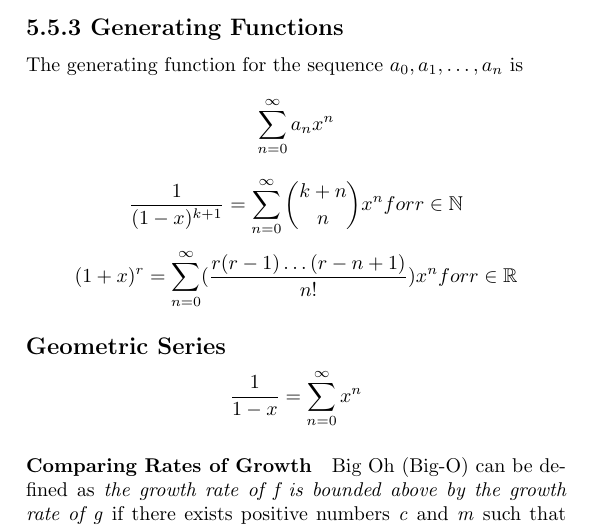
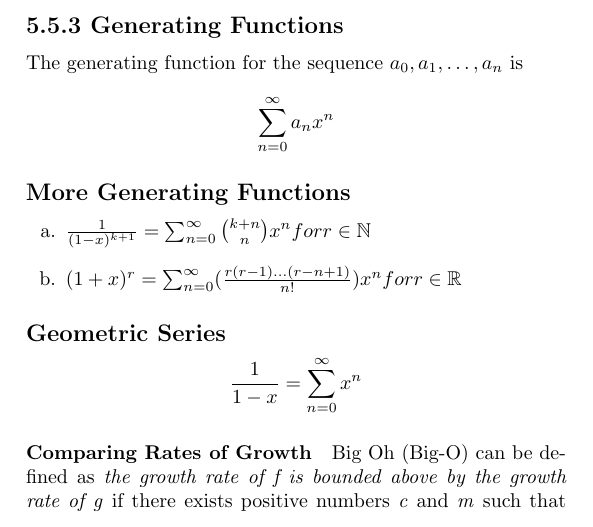
Before and after one commit to drd/cs250, a LaTeX document (chapter5cheats.tex): part of page 2 of 2, cut so that both start at the same text. Compiled offline with pdfLaTeX.

Commit message:
Itemized generating functions

```diff
--- a/chapter5cheats.tex
+++ b/chapter5cheats.tex
@@ -160,8 +160,11 @@
 	\subsection*{5.5.3 Generating Functions}
 	The generating function for the sequence $a_0, a_1, \ldots, a_n$ is
 		\[\sum_{n=0}^\infty a_nx^n\]
-		\[\frac{1}{(1-x)^{k+1}}=\sum_{n=0}^\infty \binom{k+n}{n}x^n for r \in \mathbb{N}\]
-		\[(1+x)^r=\sum_{n=0}^\infty (\frac{r(r-1)\ldots(r-n+1)}{n!})x^n for r \in \mathbb{R}\]
+	\subsection*{More Generating Functions}
+		\begin{itemize}
+		\item[a.] $\frac{1}{(1-x)^{k+1}}=\sum_{n=0}^\infty \binom{k+n}{n}x^n for r \in \mathbb{N}$
+		\item[b.] $(1+x)^r=\sum_{n=0}^\infty (\frac{r(r-1)\ldots(r-n+1)}{n!})x^n for r \in \mathbb{R}$
+		\end{itemize}
 	\subsection*{Geometric Series}
 		\[\frac{1}{1-x}=\sum_{n=0}^\infty x^n\]
 
```
